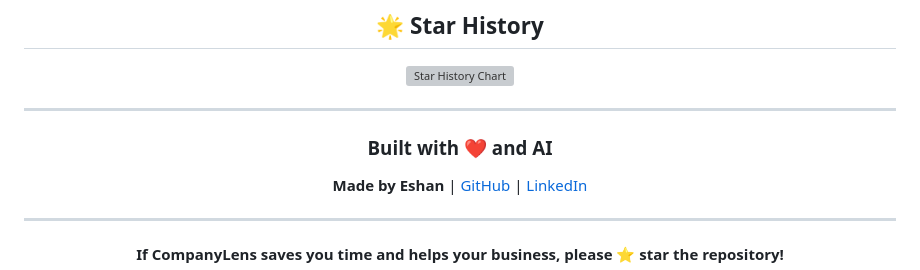
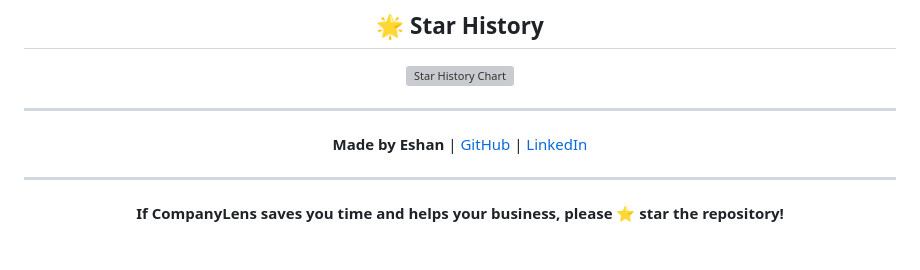
Before and after one commit to eshan-159/CompanyLens-, a Markdown page: README.md, the part around the change. Drawn GitHub-style; blank space fills up the shorter version; grey boxes are pictures that could not be loaded.

Commit message:
Updated the readne3.md

```diff
--- a/README.md
+++ b/README.md
@@ -1964,7 +1964,7 @@ Vote for features you want on our GitHub Discussions page!
 
 ---
 
-### Built with ❤️ and AI
+
 
 **Made by Eshan** | [GitHub](https://github.com/eshan-159) | [LinkedIn](https://linkedin.com/in/eshan)
 
```
